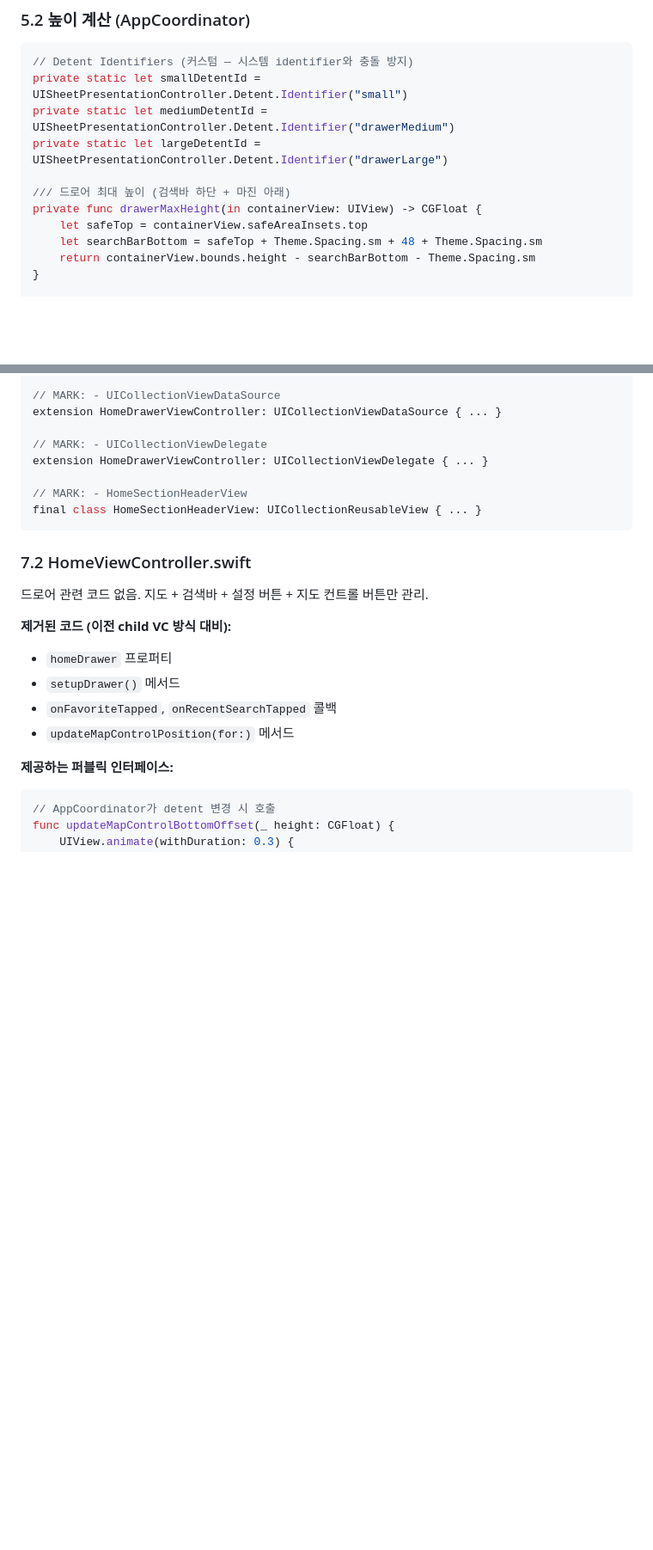
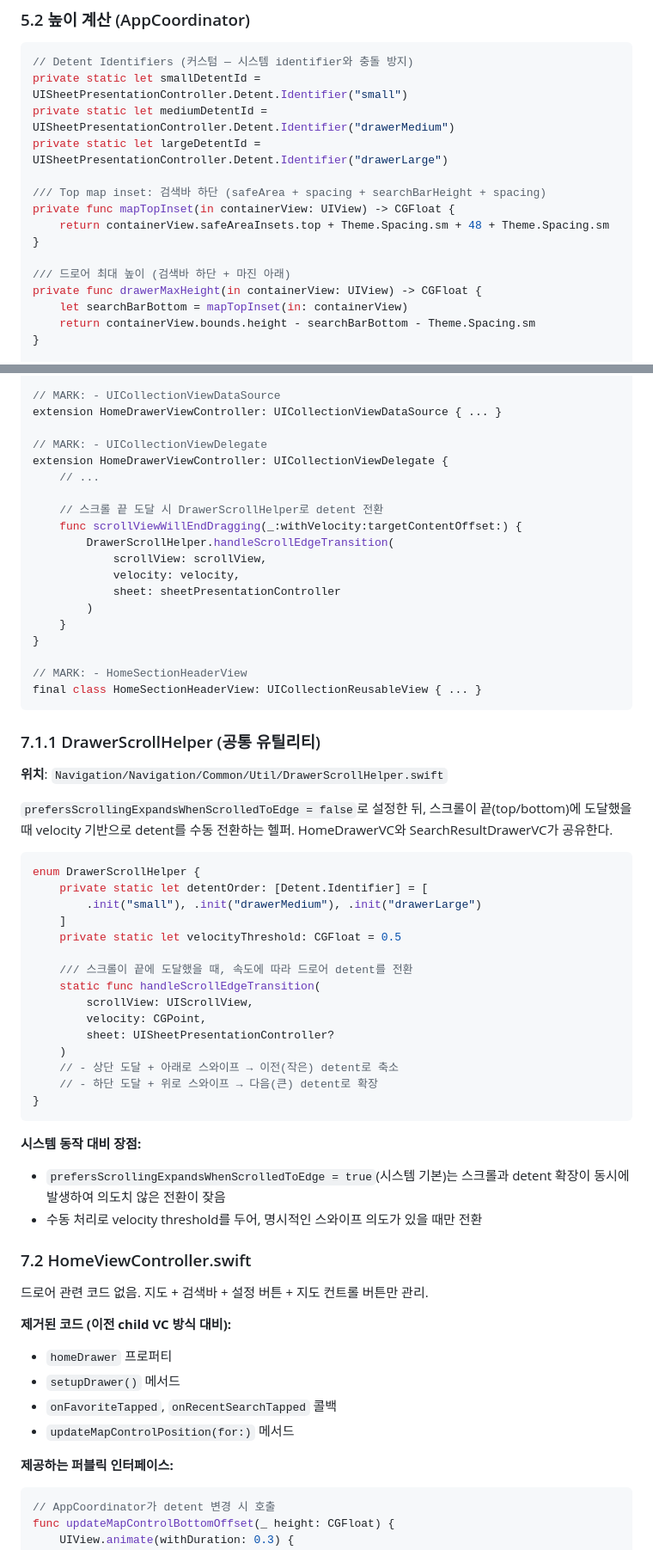
Before and after one commit to jungjae-dev/Navigation, a Markdown page: Documents/Feature/HomeDrawer.md, 2 parts joined by grey strips. Shown at 86% size. Drawn GitHub-style; blank space fills up the shorter version.

````diff
--- a/Documents/Feature/HomeDrawer.md
+++ b/Documents/Feature/HomeDrawer.md
@@ -224,10 +224,14 @@ private static let smallDetentId = UISheetPresentationController.Detent.Identifi
 private static let mediumDetentId = UISheetPresentationController.Detent.Identifier("drawerMedium")
 private static let largeDetentId = UISheetPresentationController.Detent.Identifier("drawerLarge")
 
+/// Top map inset: 검색바 하단 (safeArea + spacing + searchBarHeight + spacing)
+private func mapTopInset(in containerView: UIView) -> CGFloat {
+    return containerView.safeAreaInsets.top + Theme.Spacing.sm + 48 + Theme.Spacing.sm
+}
+
 /// 드로어 최대 높이 (검색바 하단 + 마진 아래)
 private func drawerMaxHeight(in containerView: UIView) -> CGFloat {
-    let safeTop = containerView.safeAreaInsets.top
-    let searchBarBottom = safeTop + Theme.Spacing.sm + 48 + Theme.Spacing.sm
+    let searchBarBottom = mapTopInset(in: containerView)
     return containerView.bounds.height - searchBarBottom - Theme.Spacing.sm
 }
 
@@ -336,11 +368,50 @@ final class HomeDrawerViewController: UIViewController {
 extension HomeDrawerViewController: UICollectionViewDataSource { ... }
 
 // MARK: - UICollectionViewDelegate
-extension HomeDrawerViewController: UICollectionViewDelegate { ... }
+extension HomeDrawerViewController: UICollectionViewDelegate {
+    // ...
+
+    // 스크롤 끝 도달 시 DrawerScrollHelper로 detent 전환
+    func scrollViewWillEndDragging(_:withVelocity:targetContentOffset:) {
+        DrawerScrollHelper.handleScrollEdgeTransition(
+            scrollView: scrollView,
+            velocity: velocity,
+            sheet: sheetPresentationController
+        )
+    }
+}
 
 // MARK: - HomeSectionHeaderView
 final class HomeSectionHeaderView: UICollectionReusableView { ... }
 ```
+
+### 7.1.1 DrawerScrollHelper (공통 유틸리티)
+
+**위치**: `Navigation/Navigation/Common/Util/DrawerScrollHelper.swift`
+
+`prefersScrollingExpandsWhenScrolledToEdge = false`로 설정한 뒤, 스크롤이 끝(top/bottom)에 도달했을 때 velocity 기반으로 detent를 수동 전환하는 헬퍼. HomeDrawerVC와 SearchResultDrawerVC가 공유한다.
+
+```swift
+enum DrawerScrollHelper {
+    private static let detentOrder: [Detent.Identifier] = [
+        .init("small"), .init("drawerMedium"), .init("drawerLarge")
+    ]
+    private static let velocityThreshold: CGFloat = 0.5
+
+    /// 스크롤이 끝에 도달했을 때, 속도에 따라 드로어 detent를 전환
+    static func handleScrollEdgeTransition(
+        scrollView: UIScrollView,
+        velocity: CGPoint,
+        sheet: UISheetPresentationController?
+    )
+    // - 상단 도달 + 아래로 스와이프 → 이전(작은) detent로 축소
+    // - 하단 도달 + 위로 스와이프 → 다음(큰) detent로 확장
+}
+```
+
+**시스템 동작 대비 장점:**
+- `prefersScrollingExpandsWhenScrolledToEdge = true`(시스템 기본)는 스크롤과 detent 확장이 동시에 발생하여 의도치 않은 전환이 잦음
+- 수동 처리로 velocity threshold를 두어, 명시적인 스와이프 의도가 있을 때만 전환
 
 ### 7.2 HomeViewController.swift
 
````
Also changed, not shown: other parts of Documents/Feature/HomeDrawer.md (+68 -18 lines).
